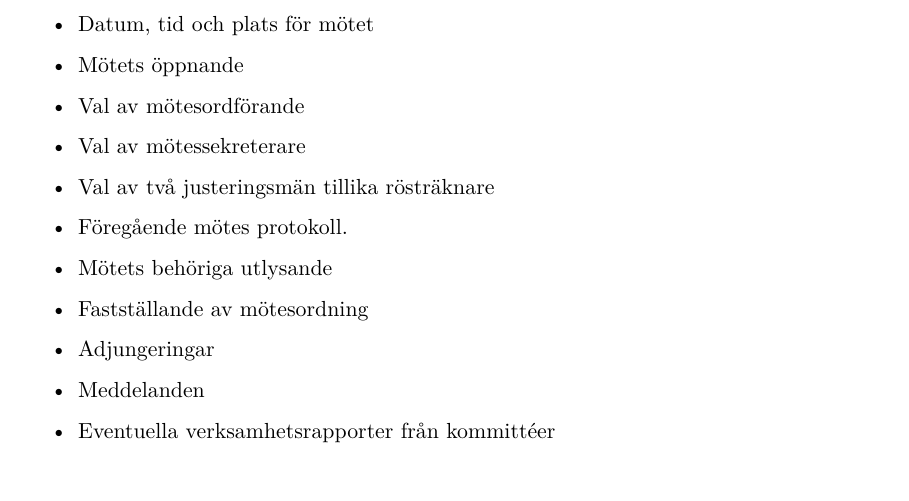
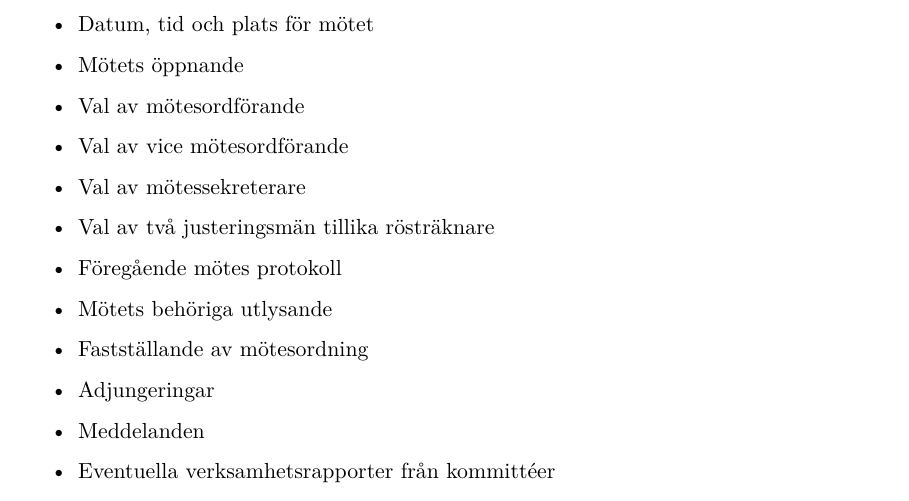
Before and after one commit to dtekcth/styrdokument, a LaTeX document (reglemente/reglemente.tex, which reads reglemente/sektionsmote.tex): part of page 4 of 20, cut so that both start at the same text. Compiled offline with XeLaTeX.

Commit message:
Tehee (#3)

```diff
--- a/reglemente/sektionsmote.tex
+++ b/reglemente/sektionsmote.tex
@@ -10,9 +10,10 @@ Förslag till dagordningen skall innehålla:
   \item Datum, tid och plats för mötet
   \item Mötets öppnande
   \item Val av mötesordförande
+  \item Val av vice mötesordförande
   \item Val av mötessekreterare
   \item Val av två justeringsmän tillika rösträknare
-  \item Föregående mötes protokoll.
+  \item Föregående mötes protokoll
   \item Mötets behöriga utlysande
   \item Fastställande av mötesordning
   \item Adjungeringar
```
Also changed, not shown: 1 other file.
